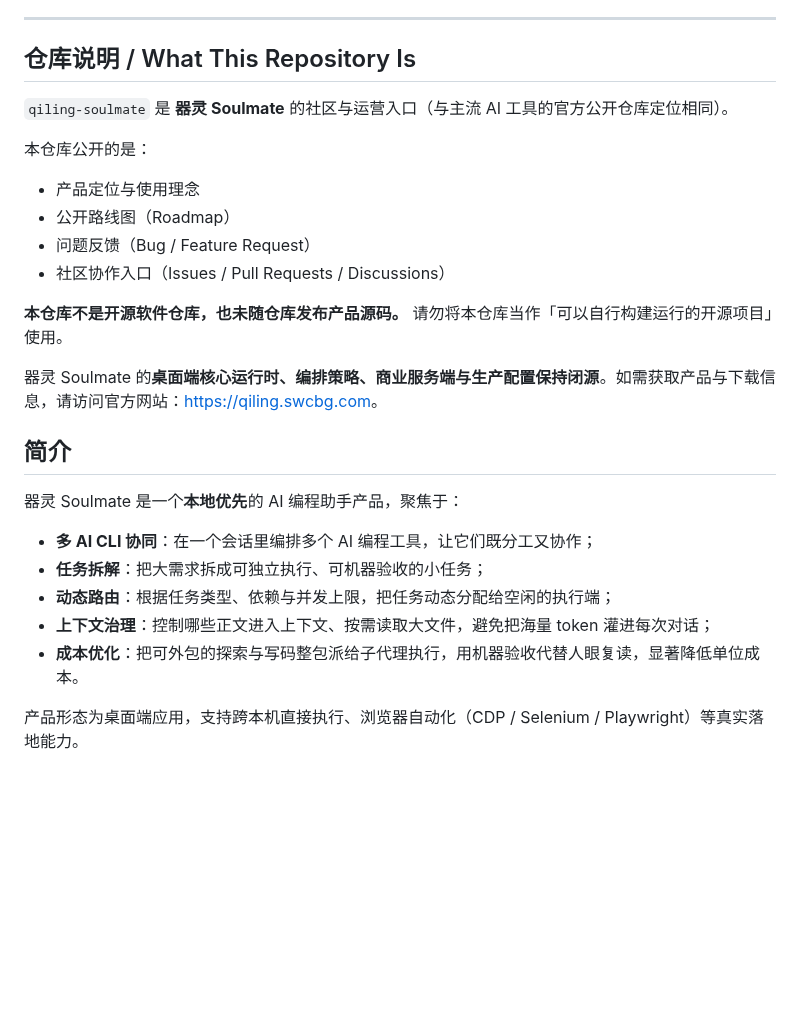
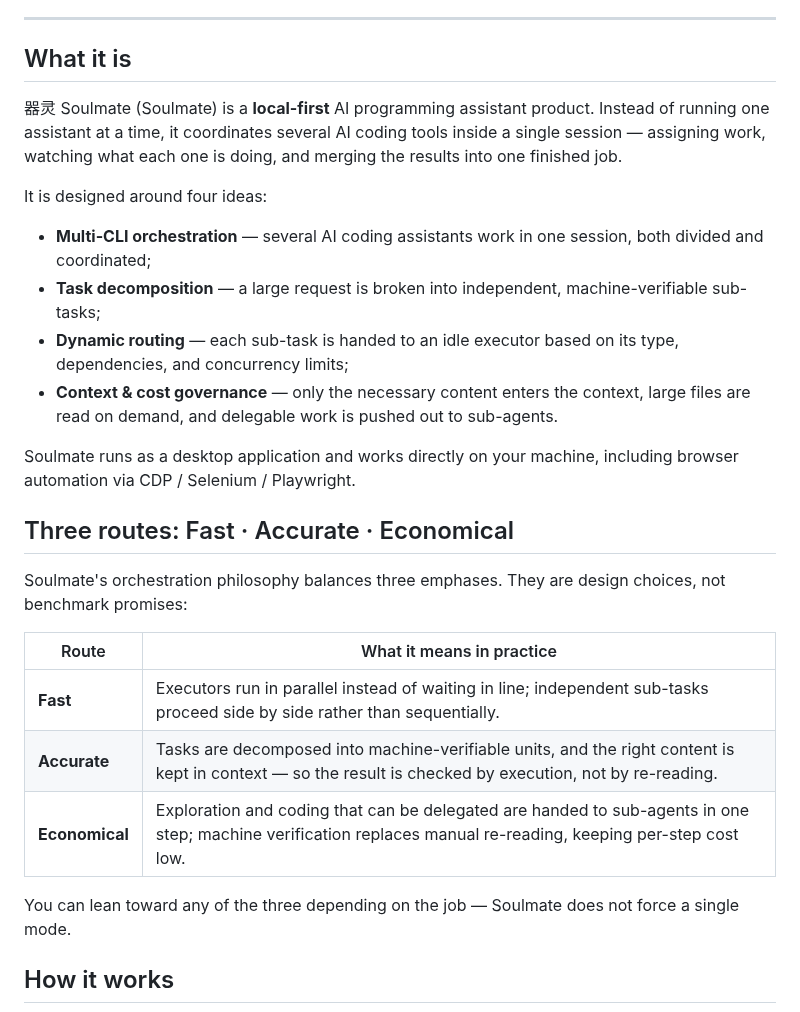
Before and after one commit to Soulmate-Halo/qiling-soulmate, a Markdown page: README.md, the part around one of its changes. GitHub-like rendering; blank space fills up the shorter version.

```diff
--- a/README.md
+++ b/README.md
@@ -8,30 +22,30 @@
 
 ---
 
-## 仓库说明 / What This Repository Is
+## What it is
 
-`qiling-soulmate` 是 **器灵 Soulmate** 的社区与运营入口（与主流 AI 工具的官方公开仓库定位相同）。
+器灵 Soulmate (Soulmate) is a **local-first** AI programming assistant product. Instead of running one assistant at a time, it coordinates several AI coding tools inside a single session — assigning work, watching what each one is doing, and merging the results into one finished job.
 
-本仓库公开的是：
+It is designed around four ideas:
 
-- 产品定位与使用理念
-- 公开路线图（Roadmap）
-- 问题反馈（Bug / Feature Request）
-- 社区协作入口（Issues / Pull Requests / Discussions）
+- **Multi-CLI orchestration** — several AI coding assistants work in one session, both divided and coordinated;
+- **Task decomposition** — a large request is broken into independent, machine-verifiable sub-tasks;
+- **Dynamic routing** — each sub-task is handed to an idle executor based on its type, dependencies, and concurrency limits;
+- **Context & cost governance** — only the necessary content enters the context, large files are read on demand, and delegable work is pushed out to sub-agents.
 
-**本仓库不是开源软件仓库，也未随仓库发布产品源码。** 请勿将本仓库当作「可以自行构建运行的开源项目」使用。
+Soulmate runs as a desktop application and works directly on your machine, including browser automation via CDP / Selenium / Playwright.
 
-器灵 Soulmate 的**桌面端核心运行时、编排策略、商业服务端与生产配置保持闭源**。如需获取产品与下载信息，请访问官方网站：<https://qiling.swcbg.com>。
+## Three routes: Fast · Accurate · Economical
 
-## 简介
+Soulmate's orchestration philosophy balances three emphases. They are design choices, not benchmark promises:
 
-器灵 Soulmate 是一个**本地优先**的 AI 编程助手产品，聚焦于：
+| Route | What it means in practice |
+| --- | --- |
+| **Fast** | Executors run in parallel instead of waiting in line; independent sub-tasks proceed side by side rather than sequentially. |
+| **Accurate** | Tasks are decomposed into machine-verifiable units, and the right content is kept in context — so the result is checked by execution, not by re-reading. |
+| **Economical** | Exploration and coding that can be delegated are handed to sub-agents in one step; machine verification replaces manual re-reading, keeping per-step cost low. |
 
-- **多 AI CLI 协同**：在一个会话里编排多个 AI 编程工具，让它们既分工又协作；
-- **任务拆解**：把大需求拆成可独立执行、可机器验收的小任务；
-- **动态路由**：根据任务类型、依赖与并发上限，把任务动态分配给空闲的执行端；
-- **上下文治理**：控制哪些正文进入上下文、按需读取大文件，避免把海量 token 灌进每次对话；
-- **成本优化**：把可外包的探索与写码整包派给子代理执行，用机器验收代替人眼复读，显著降低单位成本。
+You can lean toward any of the three depending on the job — Soulmate does not force a single mode.
 
-产品形态为桌面端应用，支持跨本机直接执行、浏览器自动化（CDP / Selenium / Playwright）等真实落地能力。
+## How it works
 
```
Also changed, not shown: other parts of README.md (+63 -48 lines), NOTICE.md (+3 -3 lines), README_CN.md (added, +105 -0 lines), assets/soulmate-logo.png (added).
